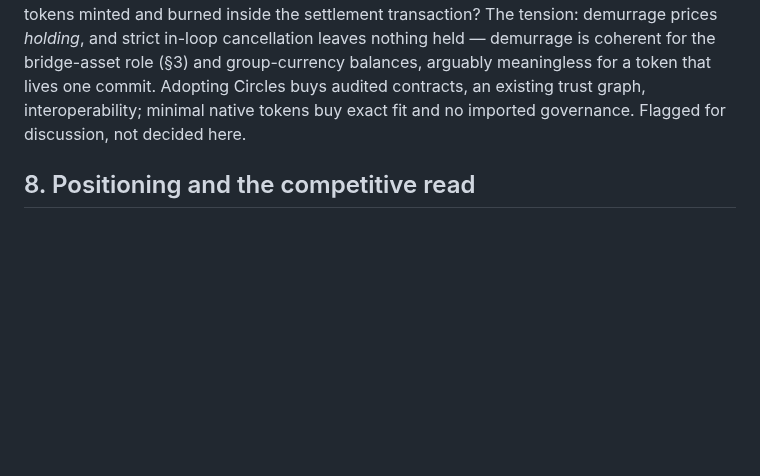
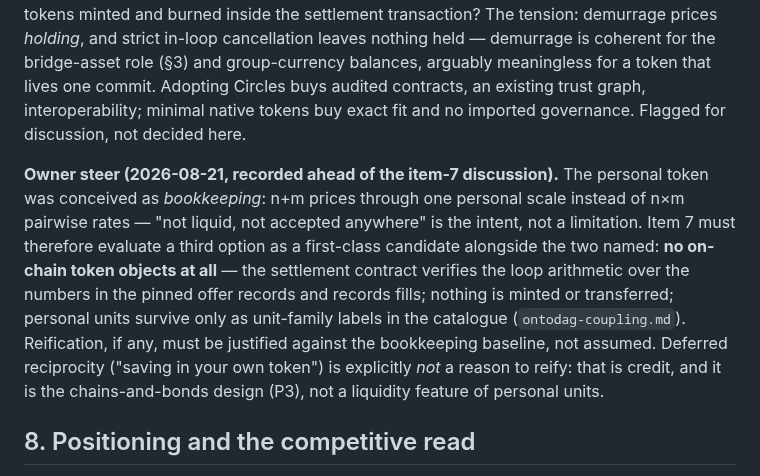
Before and after one commit to petfold/loopmarket, a Markdown page: docs/plans/adoption-and-thickness.md, the part around the change. Drawn GitHub-style; blank space fills up the shorter version.

Commit message:
The personal token is bookkeeping: essay drops the gift; item-7 steer
Owner clarification 2026-08-21: the personal token was conceived as
n+m bookkeeping (one personal scale instead of n×m pairwise rates),
deliberately not liquid and not accepted anywhere. The essay's
grandmother's-gift parenthetical implied holdable, giftable tokens and
is removed. An owner steer is recorded ahead of agenda item 7: evaluate
no-on-chain-token-objects as a first-class option alongside Circles v2
and minimal native tokens; reification must be justified against the
bookkeeping baseline; saving-in-your-own-token is credit and belongs to
P3 chains-and-bonds, never to personal-unit liquidity.

Co-Authored-By: Claude Fable 5 <noreply@anthropic.com>

```diff
--- a/docs/plans/adoption-and-thickness.md
+++ b/docs/plans/adoption-and-thickness.md
@@ -286,6 +286,20 @@ Circles buys audited contracts, an existing trust graph, interoperability;
 minimal native tokens buy exact fit and no imported governance. Flagged for
 discussion, not decided here.
 
+**Owner steer (2026-08-21, recorded ahead of the item-7 discussion).** The
+personal token was conceived as *bookkeeping*: n+m prices through one
+personal scale instead of n×m pairwise rates — "not liquid, not accepted
+anywhere" is the intent, not a limitation. Item 7 must therefore evaluate a
+third option as a first-class candidate alongside the two named:
+**no on-chain token objects at all** — the settlement contract verifies
+the loop arithmetic over the numbers in the pinned offer records and
+records fills; nothing is minted or transferred; personal units survive
+only as unit-family labels in the catalogue (`ontodag-coupling.md`).
+Reification, if any, must be justified against the bookkeeping baseline,
+not assumed. Deferred reciprocity ("saving in your own token") is
+explicitly *not* a reason to reify: that is credit, and it is the
+chains-and-bonds design (P3), not a liquidity feature of personal units.
+
 ## 8. Positioning and the competitive read
 
 The pitch to a cash-strapped SME is liquidity-saving, not ideology, and the
```
Also changed, not shown: docs/loop-economy.md (+1 -1 lines).
